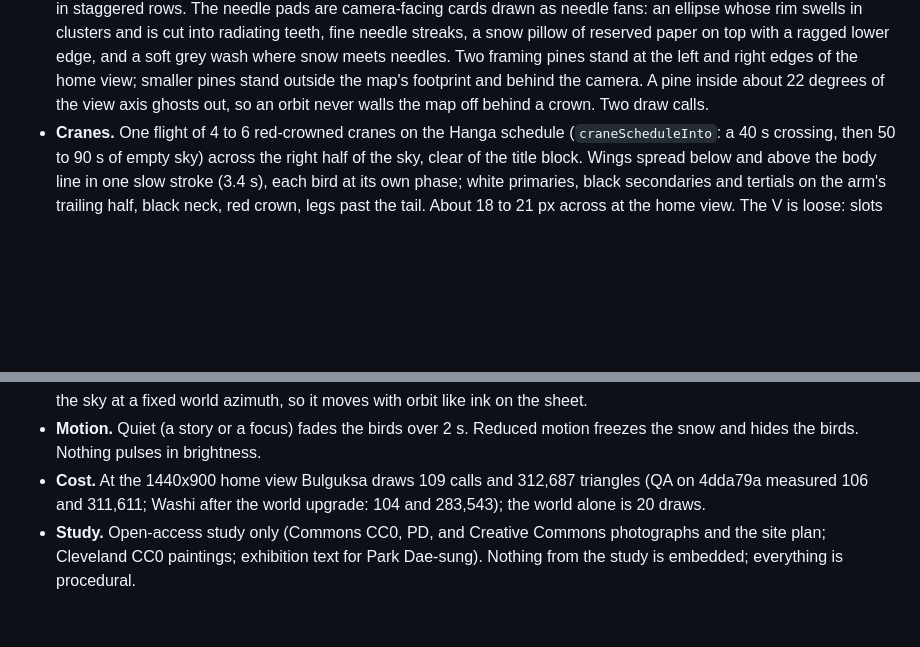
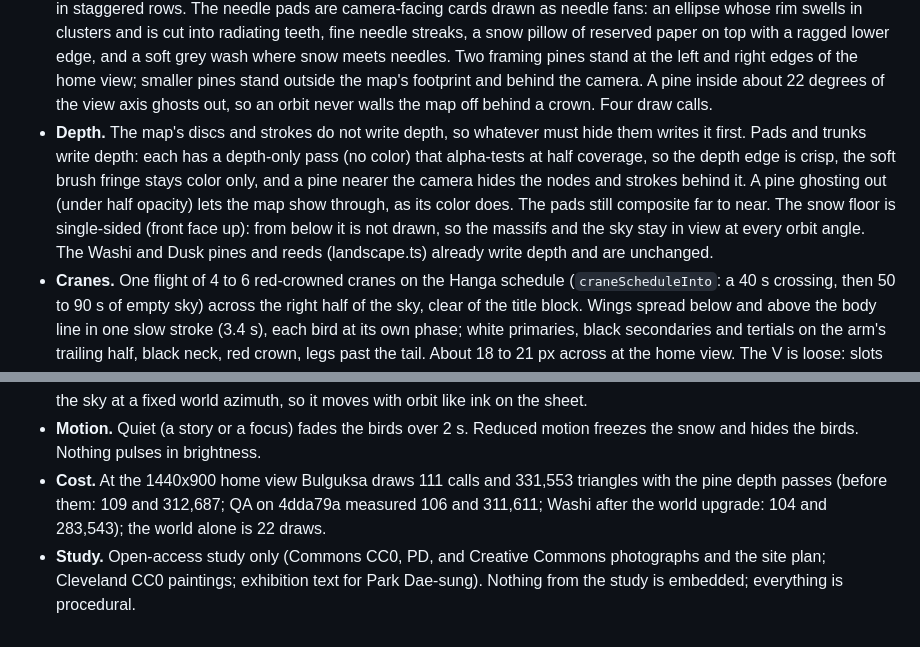
Before and after one commit to markpaik/coherence-map-explorer, a Markdown page: docs/DESIGN.md, 2 parts joined by grey strips. GitHub-like rendering; blank space fills up the shorter version.

Commit message:
DESIGN.md: Bulguksa depth note (pads and trunks write depth, single-sided floor)
Co-Authored-By: Claude Opus 5.5 <noreply@anthropic.com>
Claude-Session: https://claude.ai/code/session_012mY19878TNtw7F26VrBUC7

```diff
--- a/docs/DESIGN.md
+++ b/docs/DESIGN.md
@@ -823,7 +823,17 @@ landscape stay off at style 5 (`isHangaField`).
   needles. Two framing pines stand at the left and right edges of the home
   view; smaller pines stand outside the map's footprint and behind the camera.
   A pine inside about 22 degrees of the view axis ghosts out, so an orbit never
-  walls the map off behind a crown. Two draw calls.
+  walls the map off behind a crown. Four draw calls.
+- **Depth.** The map's discs and strokes do not write depth, so whatever
+  must hide them writes it first. Pads and trunks write depth: each has a
+  depth-only pass (no color) that alpha-tests at half coverage, so the
+  depth edge is crisp, the soft brush fringe stays color only, and a pine
+  nearer the camera hides the nodes and strokes behind it. A pine ghosting
+  out (under half opacity) lets the map show through, as its color does.
+  The pads still composite far to near. The snow floor is single-sided
+  (front face up): from below it is not drawn, so the massifs and the sky
+  stay in view at every orbit angle. The Washi and Dusk pines and reeds
+  (landscape.ts) already write depth and are unchanged.
 - **Cranes.** One flight of 4 to 6 red-crowned cranes on the Hanga schedule
   (`craneScheduleInto`: a 40 s crossing, then 50 to 90 s of empty sky) across
   the right half of the sky, clear of the title block. Wings spread below and
@@ -845,9 +855,9 @@ landscape stay off at style 5 (`isHangaField`).
   azimuth, so it moves with orbit like ink on the sheet.
 - **Motion.** Quiet (a story or a focus) fades the birds over 2 s. Reduced
   motion freezes the snow and hides the birds. Nothing pulses in brightness.
-- **Cost.** At the 1440x900 home view Bulguksa draws 109 calls and 312,687
-  triangles (QA on 4dda79a measured 106 and 311,611; Washi after the world
-  upgrade: 104 and 283,543); the world alone is 20 draws.
+- **Cost.** At the 1440x900 home view Bulguksa draws 111 calls and 331,553
+  triangles with the pine depth passes (before them: 109 and 312,687; QA on 4dda79a measured 106 and 311,611; Washi after the world
+  upgrade: 104 and 283,543); the world alone is 22 draws.
 - **Study.** Open-access study only (Commons CC0, PD, and Creative Commons
   photographs and the site plan; Cleveland CC0 paintings; exhibition text for
   Park Dae-sung). Nothing from the study is embedded; everything is procedural.
```
